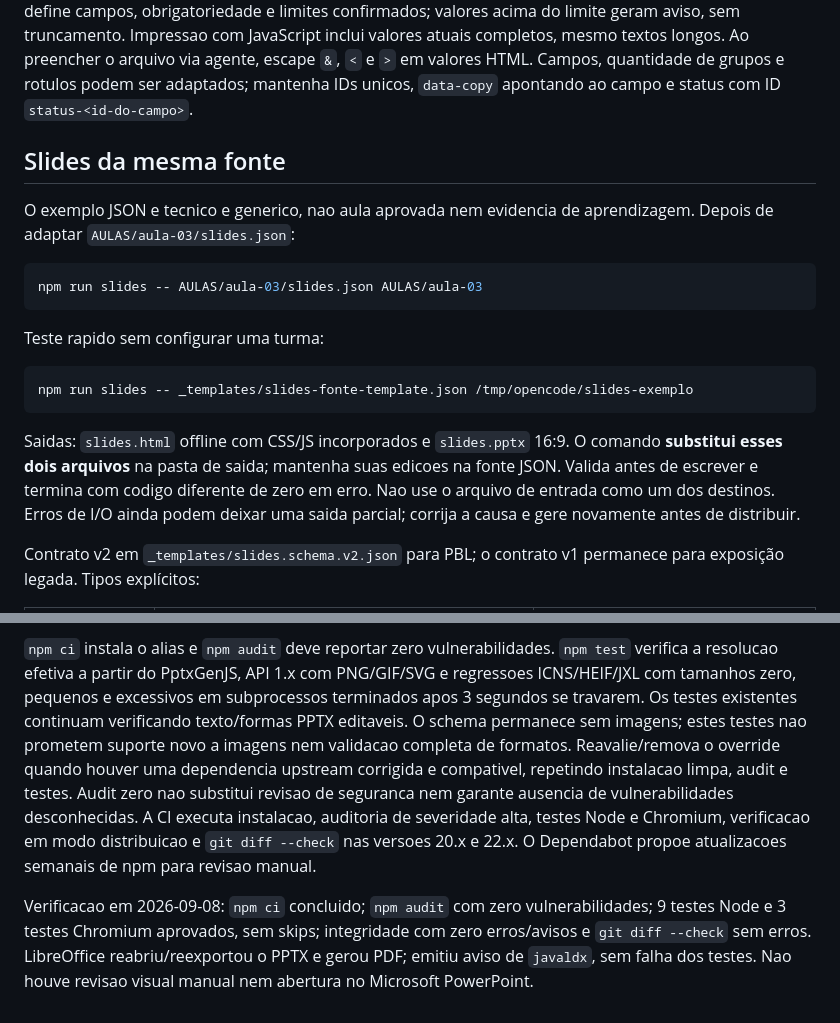
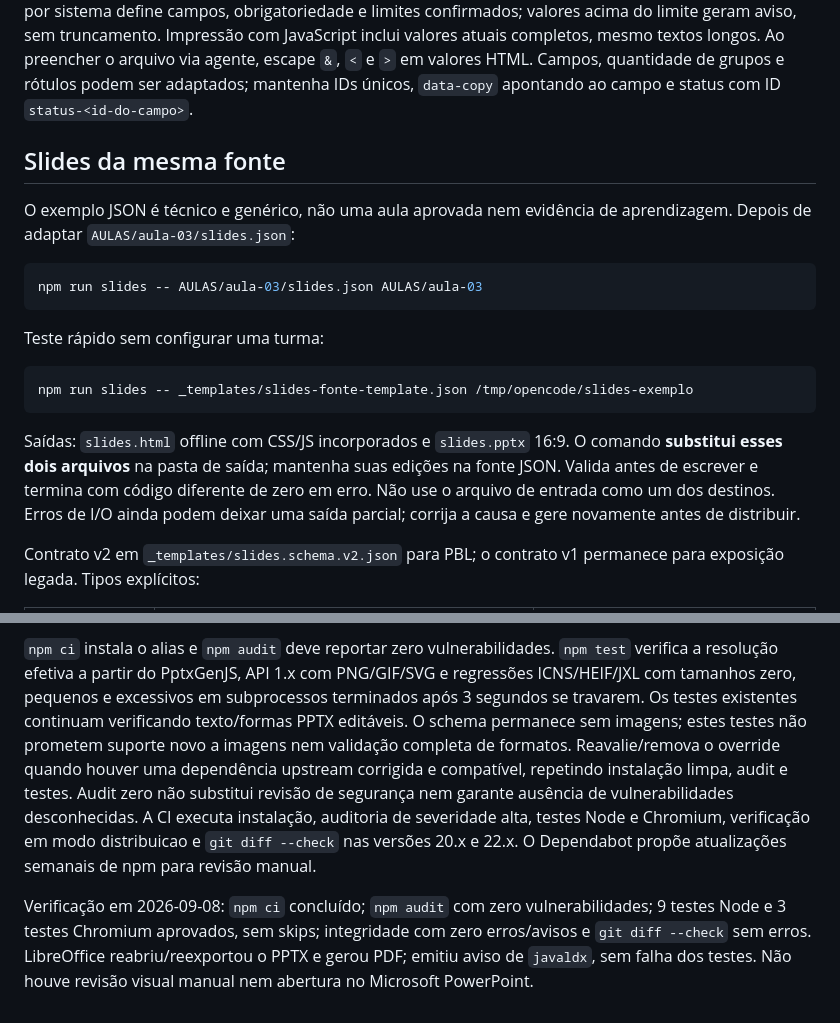
Before and after one commit to gbardusco/agente-de-aulas-senac, a Markdown page: exemplos/avaliacao-e-exportacao.md, 2 parts joined by grey strips. Drawn GitHub-style.

````diff
--- a/exemplos/avaliacao-e-exportacao.md
+++ b/exemplos/avaliacao-e-exportacao.md
@@ -82,30 +93,30 @@ nesta maquina/navegador e deve ser apagado em computadores compartilhados. A con
 por sistema define campos, obrigatoriedade e limites confirmados; valores acima do limite
 geram aviso, sem truncamento.
-Impressao com JavaScript inclui valores atuais completos, mesmo textos longos.
+Impressão com JavaScript inclui valores atuais completos, mesmo textos longos.
 Ao preencher o arquivo via agente, escape `&`, `<` e `>` em valores HTML.
-Campos, quantidade de grupos e rotulos podem ser adaptados; mantenha IDs unicos,
+Campos, quantidade de grupos e rótulos podem ser adaptados; mantenha IDs únicos,
 `data-copy` apontando ao campo e status com ID `status-<id-do-campo>`.
 
 ## Slides da mesma fonte
 
-O exemplo JSON e tecnico e generico, nao aula aprovada nem evidencia de aprendizagem.
+O exemplo JSON é técnico e genérico, não uma aula aprovada nem evidência de aprendizagem.
 Depois de adaptar `AULAS/aula-03/slides.json`:
 
 ```bash
 npm run slides -- AULAS/aula-03/slides.json AULAS/aula-03
 ```
 
-Teste rapido sem configurar uma turma:
+Teste rápido sem configurar uma turma:
 
 ```bash
 npm run slides -- _templates/slides-fonte-template.json /tmp/opencode/slides-exemplo
 ```
 
-Saidas: `slides.html` offline com CSS/JS incorporados e `slides.pptx` 16:9.
-O comando **substitui esses dois arquivos** na pasta de saida; mantenha suas edicoes
-na fonte JSON. Valida antes de escrever e termina com codigo diferente de zero em erro.
-Nao use o arquivo de entrada como um dos destinos. Erros de I/O ainda podem deixar
-uma saida parcial; corrija a causa e gere novamente antes de distribuir.
+Saídas: `slides.html` offline com CSS/JS incorporados e `slides.pptx` 16:9.
+O comando **substitui esses dois arquivos** na pasta de saída; mantenha suas edições
+na fonte JSON. Valida antes de escrever e termina com código diferente de zero em erro.
+Não use o arquivo de entrada como um dos destinos. Erros de I/O ainda podem deixar
+uma saída parcial; corrija a causa e gere novamente antes de distribuir.
 
 Contrato v2 em `_templates/slides.schema.v2.json` para PBL; o contrato v1 permanece para
 exposição legada. Tipos explícitos:
@@ -210,19 +221,19 @@ compativel evita adapter proprio e troca do gerador. O fork escolhido e recente
 
 `npm ci` instala o alias e `npm audit` deve reportar zero vulnerabilidades.
-`npm test` verifica a resolucao efetiva a partir do PptxGenJS, API 1.x com
-PNG/GIF/SVG e regressoes ICNS/HEIF/JXL com tamanhos zero, pequenos e excessivos
-em subprocessos terminados apos 3 segundos se travarem. Os testes existentes
-continuam verificando texto/formas PPTX editaveis. O schema permanece sem imagens;
-estes testes nao prometem suporte novo a imagens nem validacao completa de formatos.
-Reavalie/remova o override quando houver uma dependencia upstream corrigida e
-compativel, repetindo instalacao limpa, audit e testes. Audit zero nao substitui
-revisao de seguranca nem garante ausencia de vulnerabilidades desconhecidas.
-A CI executa instalacao, auditoria de severidade alta, testes Node e Chromium,
-verificacao em modo distribuicao e `git diff --check` nas versoes 20.x e 22.x.
-O Dependabot propoe atualizacoes semanais de npm para revisao manual.
+`npm test` verifica a resolução efetiva a partir do PptxGenJS, API 1.x com
+PNG/GIF/SVG e regressões ICNS/HEIF/JXL com tamanhos zero, pequenos e excessivos
+em subprocessos terminados após 3 segundos se travarem. Os testes existentes
+continuam verificando texto/formas PPTX editáveis. O schema permanece sem imagens;
+estes testes não prometem suporte novo a imagens nem validação completa de formatos.
+Reavalie/remova o override quando houver uma dependência upstream corrigida e
+compatível, repetindo instalação limpa, audit e testes. Audit zero não substitui
+revisão de segurança nem garante ausência de vulnerabilidades desconhecidas.
+A CI executa instalação, auditoria de severidade alta, testes Node e Chromium,
+verificação em modo distribuicao e `git diff --check` nas versões 20.x e 22.x.
+O Dependabot propõe atualizações semanais de npm para revisão manual.
 
-Verificacao em 2026-09-08: `npm ci` concluido; `npm audit` com zero
+Verificação em 2026-09-08: `npm ci` concluído; `npm audit` com zero
 vulnerabilidades; 9 testes Node e 3 testes Chromium aprovados, sem skips;
 integridade com zero erros/avisos e `git diff --check` sem erros. LibreOffice
 reabriu/reexportou o PPTX e gerou PDF; emitiu aviso de `javaldx`, sem falha dos
-testes. Nao houve revisao visual manual nem abertura no Microsoft PowerPoint.
+testes. Não houve revisão visual manual nem abertura no Microsoft PowerPoint.
````
Also changed, not shown: other parts of exemplos/avaliacao-e-exportacao.md (+94 -83 lines).
